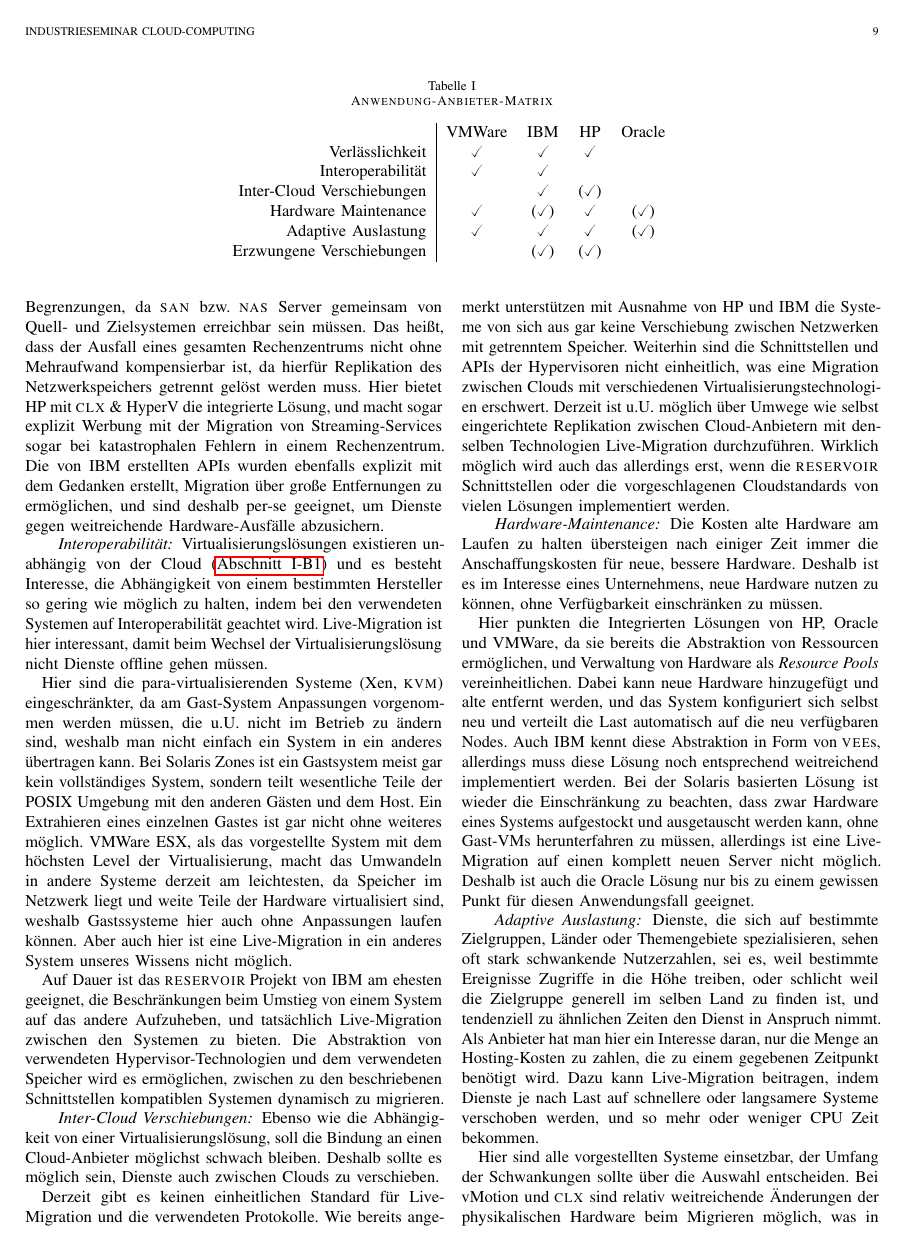
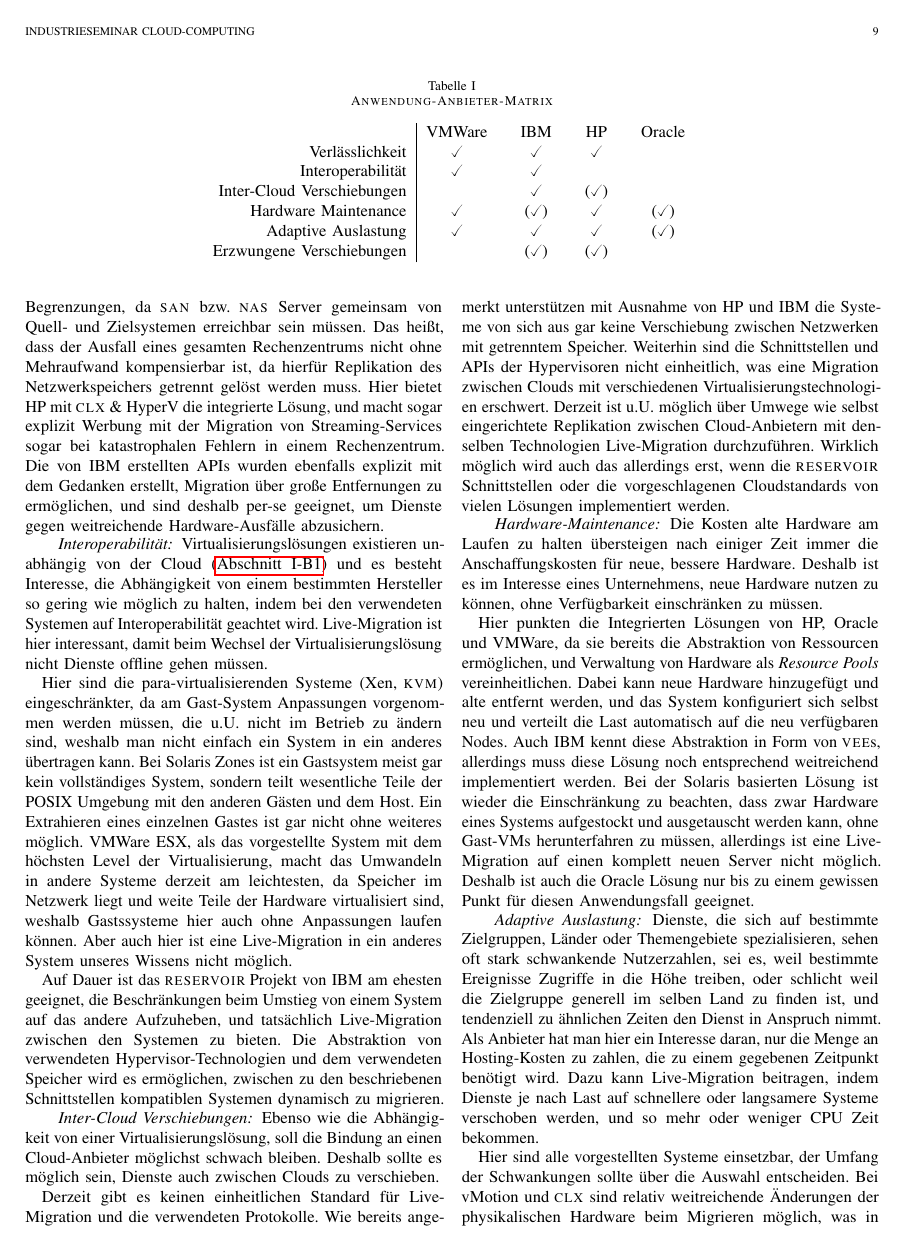
Before and after one commit to timfel/cloudpaper, a LaTeX document (FelgentreffPape_2010_Live-MigrationInVirtuellenUmgebungen.tex, which reads systeme.tex): page 9 of 11. Compiled offline with pdfLaTeX.

Commit message:
breiter.

```diff
--- a/systeme.tex
+++ b/systeme.tex
@@ -237,7 +237,7 @@ größten Teil auf den Informationen der Hersteller.
   \caption{Anwendung-Anbieter-Matrix}
   \centering
   \normalsize
-  \begin{tabular}[h]{r|c c c c}
+  \begin{tabular}[h]{r | c@{\qquad}c@{\qquad}c@{\qquad}c}
     & VMWare & IBM & HP & Oracle \\
     Verlässlichkeit & \checked & \checked & \checked &  \\
     Interoperabilität & \checked & \checked & &  \\
```
